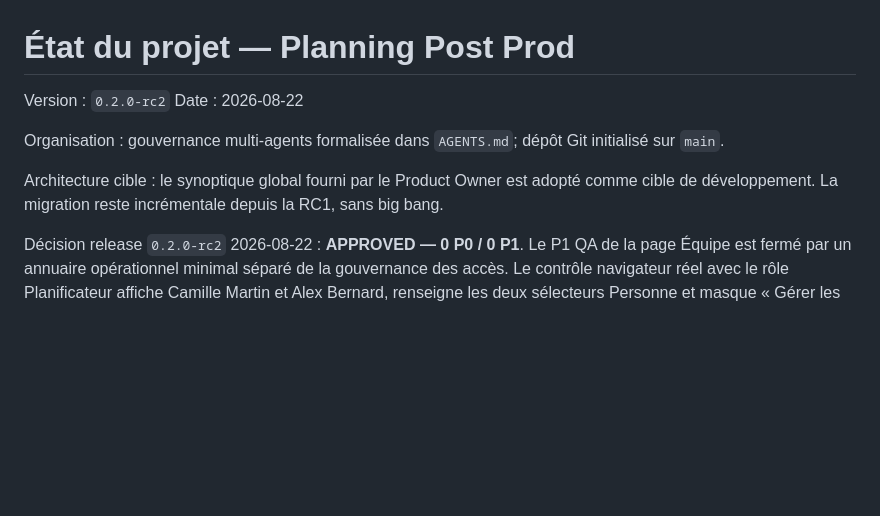
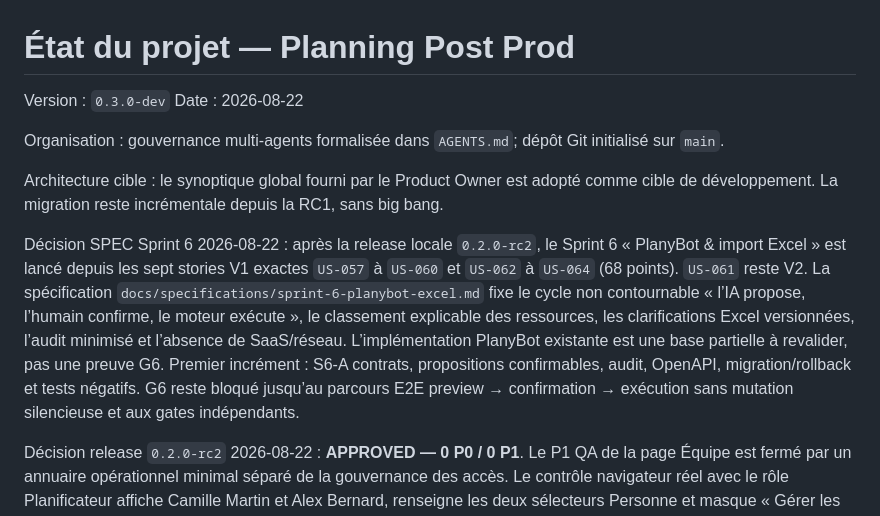
Before and after one commit to fcarvalho-ai/planify, a Markdown page: docs/project-status.md, the part around the change. GitHub-like rendering; blank space fills up the shorter version.

Commit message:
spec: launch Sprint 6 PlanyBot and Excel

```diff
--- a/docs/project-status.md
+++ b/docs/project-status.md
@@ -1,11 +1,13 @@
 # État du projet — Planning Post Prod
 
-Version : `0.2.0-rc2`
+Version : `0.3.0-dev`
 Date : 2026-08-22
 
 Organisation : gouvernance multi-agents formalisée dans `AGENTS.md`; dépôt Git initialisé sur `main`.
 
 Architecture cible : le synoptique global fourni par le Product Owner est adopté comme cible de développement. La migration reste incrémentale depuis la RC1, sans big bang.
+
+Décision SPEC Sprint 6 2026-08-22 : après la release locale `0.2.0-rc2`, le Sprint 6 « PlanyBot & import Excel » est lancé depuis les sept stories V1 exactes `US-057` à `US-060` et `US-062` à `US-064` (68 points). `US-061` reste V2. La spécification `docs/specifications/sprint-6-planybot-excel.md` fixe le cycle non contournable « l’IA propose, l’humain confirme, le moteur exécute », le classement explicable des ressources, les clarifications Excel versionnées, l’audit minimisé et l’absence de SaaS/réseau. L’implémentation PlanyBot existante est une base partielle à revalider, pas une preuve G6. Premier incrément : S6-A contrats, propositions confirmables, audit, OpenAPI, migration/rollback et tests négatifs. G6 reste bloqué jusqu’au parcours E2E preview → confirmation → exécution sans mutation silencieuse et aux gates indépendants.
 
 Décision release `0.2.0-rc2` 2026-08-22 : **APPROVED — 0 P0 / 0 P1**. Le P1 QA de la page Équipe est fermé par un annuaire opérationnel minimal séparé de la gouvernance des accès. Le contrôle navigateur réel avec le rôle Planificateur affiche Camille Martin et Alex Bernard, renseigne les deux sélecteurs Personne et masque « Gérer les accès ». REVIEW, QA, SECURITY et PERFORMANCE approuvent le candidat exact ; preuves fraîches : API 41/41, Organisation 34/34, Planning 43/43, suite complète 262/262, lint/build/diff-check PASS. La publication ou le déploiement distant ne sont pas demandés.
 
```
Also changed, not shown: docs/specifications/sprint-6-planybot-excel.md (added, +130 -0 lines).
